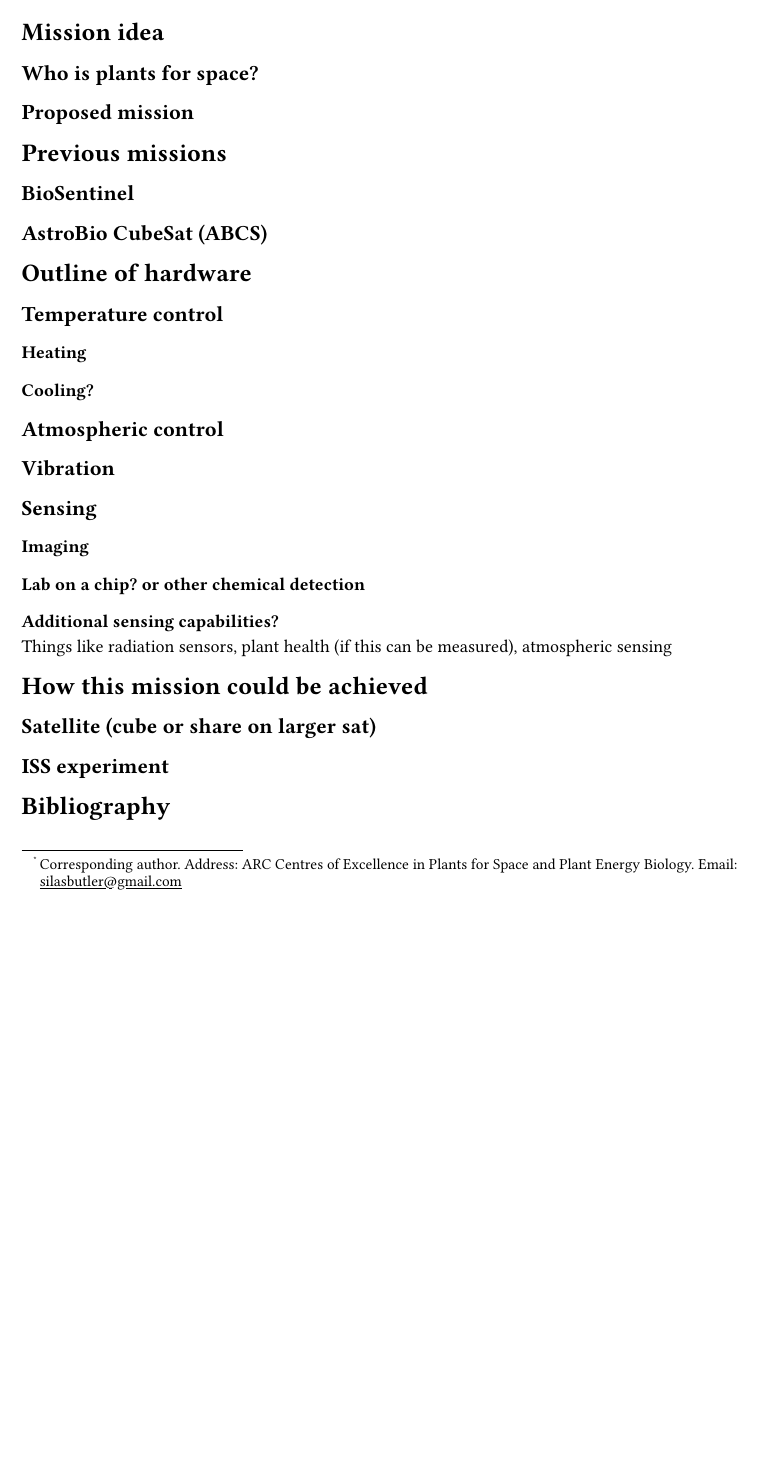
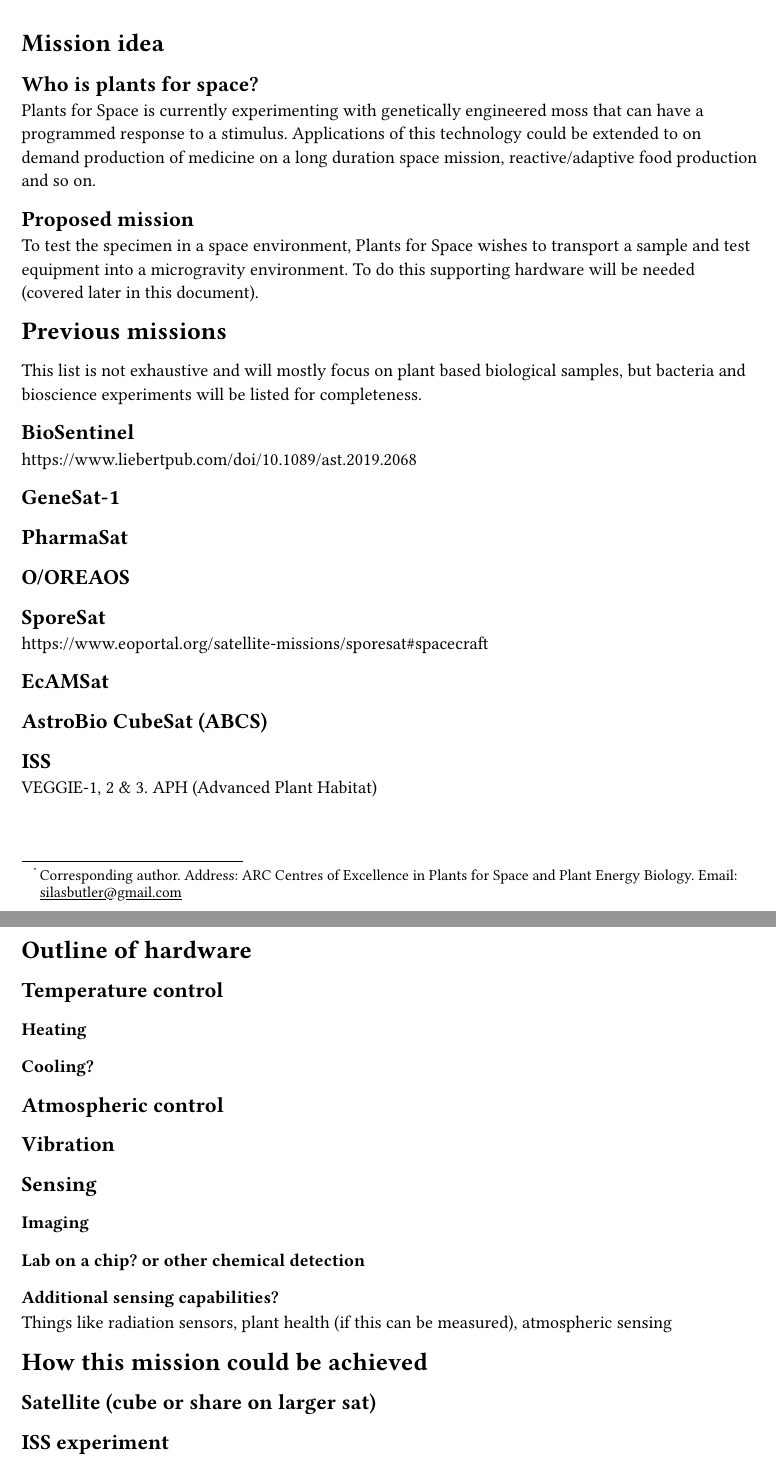
Before and after one commit to Cryaniptic/P4S, a Typst document (main.typ): part of the page before the commit and two parts of pages 1 and 2 of 2 after it, the two joined at a grey line, cut so that both start at the same text, the shorter picture padded with empty space. The pictures show the PDF file main.pdf that the author committed with the source.

Commit message:
more research

```diff
--- a/main.typ
+++ b/main.typ
@@ -19,14 +19,33 @@
 
 == Who is plants for space?
 
+Plants for Space is currently experimenting with genetically engineered moss that can have a programmed response to a stimulus. Applications of this technology could be extended to on demand production of medicine on a long duration space mission, reactive/adaptive food production and so on.
+
 == Proposed mission
 
+To test the specimen in a space environment, Plants for Space wishes to transport a sample and test equipment into a microgravity environment. To do this supporting hardware will be needed (covered later in this document).
 
 
 = Previous missions
+This list is not exhaustive and will mostly focus on plant based biological samples, but bacteria and bioscience experiments will be listed for completeness.
 
 == BioSentinel
+https://www.liebertpub.com/doi/10.1089/ast.2019.2068 \
+
+== GeneSat-1
+
+== PharmaSat
+
+== O/OREAOS
+
+== SporeSat
+
+https://www.eoportal.org/satellite-missions/sporesat#spacecraft
+
+== EcAMSat
 
 == AstroBio CubeSat (ABCS)
 
+== ISS
+VEGGIE-1, 2 & 3. APH (Advanced Plant Habitat)
 
```
Also changed, not shown: main.pdf, main.typ (8 more changed lines).
